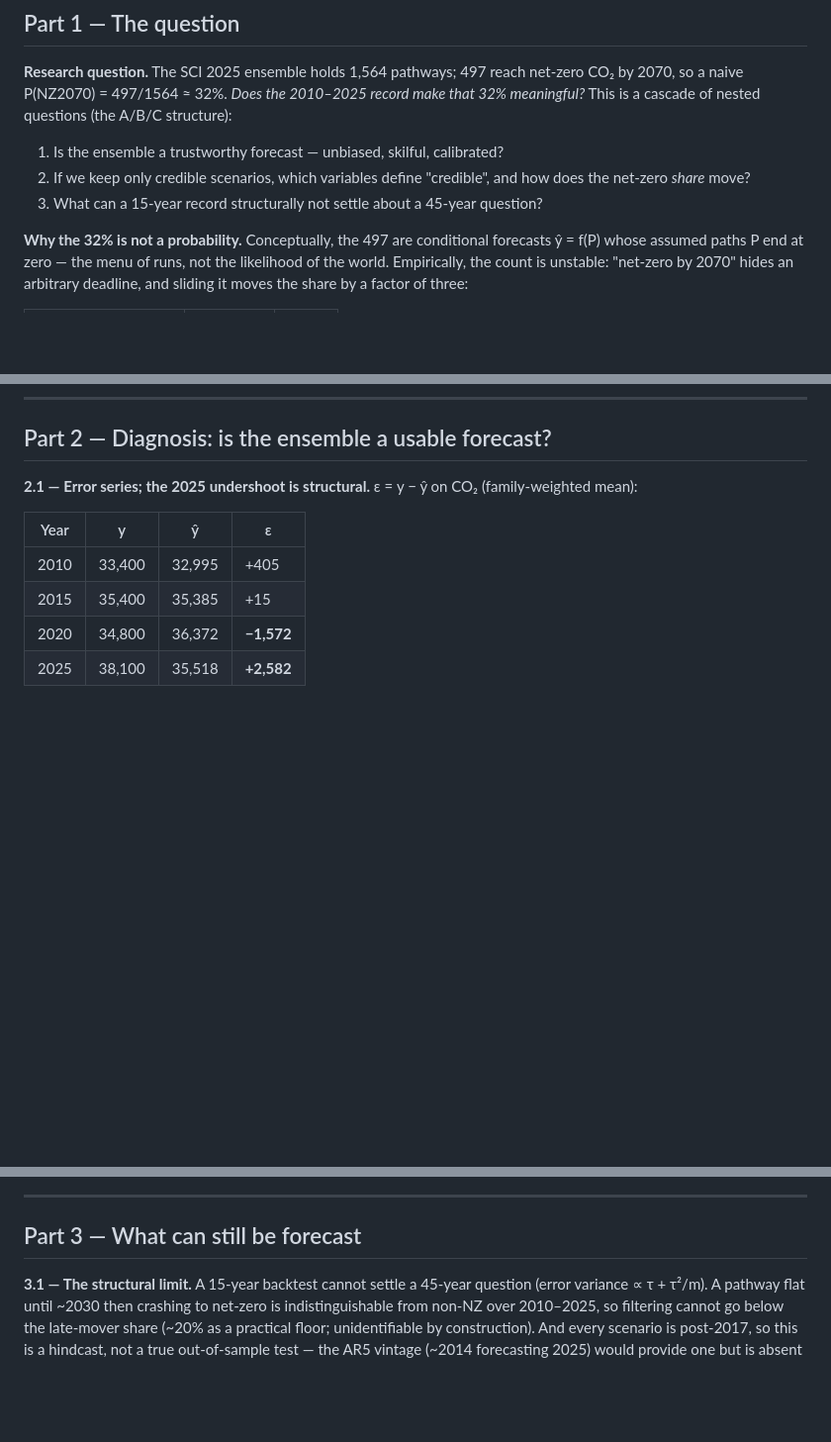
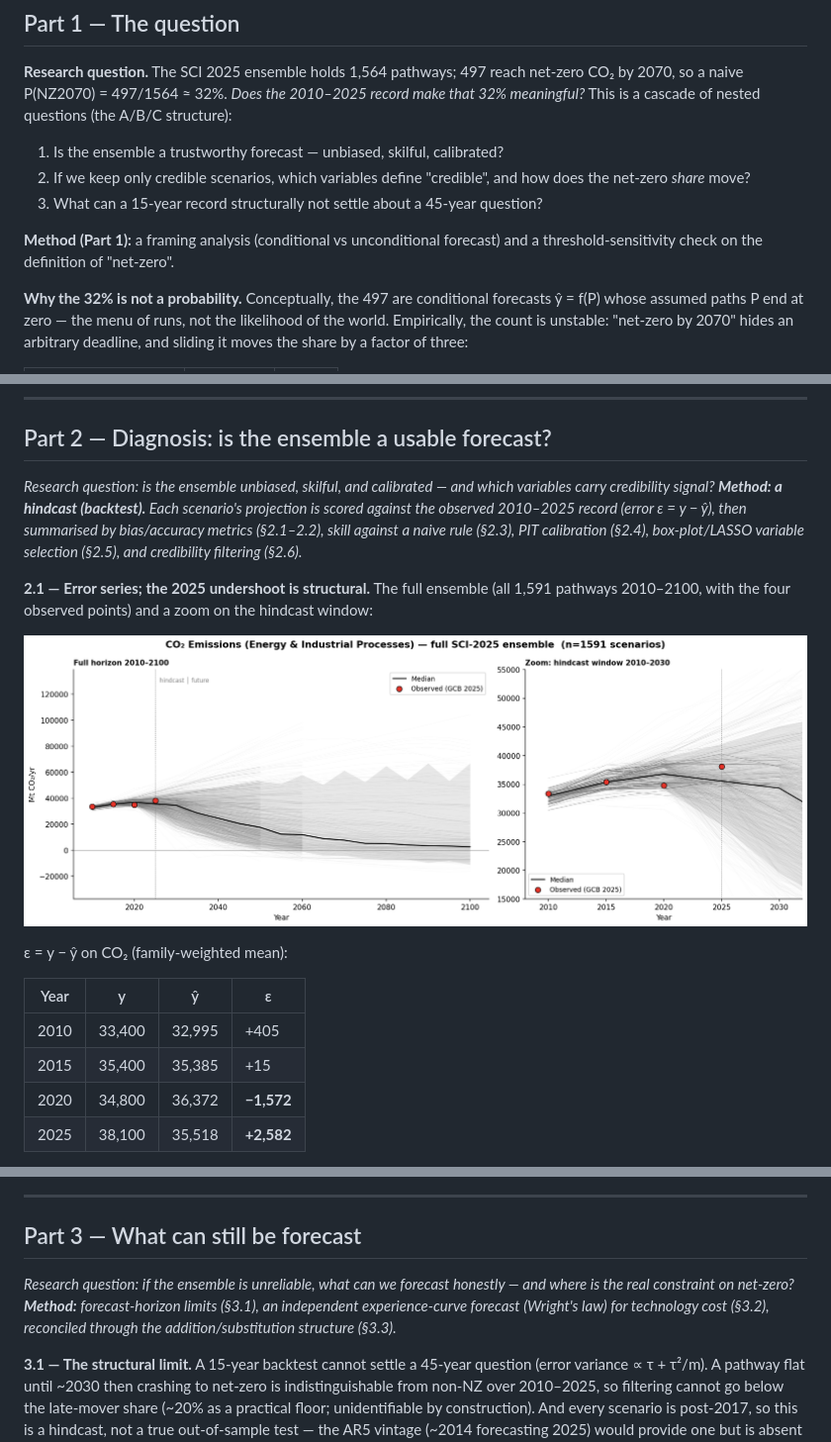
Before and after one commit to remipaccou/Prisma-Summer-School---Working-Group, a Markdown page: working files/narrative_updated.md, 3 parts joined by grey strips. Shown at 99% size. GitHub-like rendering; blank space fills up the shorter version.

Commit message:
narrative_updated: add research-question + method per part (hindcast named in Part 2); restore co2_overview figure in 2.1

```diff
--- a/working files/narrative_updated.md
+++ b/working files/narrative_updated.md
@@ -40,6 +40,9 @@ cascade of nested questions (the A/B/C structure):
    *share* move?
 3. What can a 15-year record structurally not settle about a 45-year question?
 
+**Method (Part 1):** a framing analysis (conditional vs unconditional forecast) and a
+threshold-sensitivity check on the definition of "net-zero".
+
 **Why the 32% is not a probability.** Conceptually, the 497 are conditional forecasts ŷ = f(P) whose
 assumed paths P end at zero — the menu of runs, not the likelihood of the world. Empirically, the
 count is unstable: "net-zero by 2070" hides an arbitrary deadline, and sliding it moves the share by
@@ -59,7 +62,18 @@ ensemble *as a forecast* (Part 2) and report a sensitivity, not a probability (e
 
 ## Part 2 — Diagnosis: is the ensemble a usable forecast?
 
-**2.1 — Error series; the 2025 undershoot is structural.** ε = y − ŷ on CO₂ (family-weighted mean):
+*Research question: is the ensemble unbiased, skilful, and calibrated — and which variables carry
+credibility signal? **Method: a hindcast (backtest).** Each scenario's projection is scored against
+the observed 2010–2025 record (error ε = y − ŷ), then summarised by bias/accuracy metrics (§2.1–2.2),
+skill against a naive rule (§2.3), PIT calibration (§2.4), box-plot/LASSO variable selection (§2.5),
+and credibility filtering (§2.6).*
+
+**2.1 — Error series; the 2025 undershoot is structural.** The full ensemble (all 1,591 pathways
+2010–2100, with the four observed points) and a zoom on the hindcast window:
+
+![Full SCI ensemble and the observed CO₂ points](co2_overview.png)
+
+ε = y − ŷ on CO₂ (family-weighted mean):
 
 | Year | y | ŷ | ε |
 |---|---|---|---|
@@ -139,6 +153,11 @@ probability.
 
 ## Part 3 — What can still be forecast
 
+*Research question: if the ensemble is unreliable, what can we forecast honestly — and where is the
+real constraint on net-zero? **Method:** forecast-horizon limits (§3.1), an independent
+experience-curve forecast (Wright's law) for technology cost (§3.2), reconciled through the
+addition/substitution structure (§3.3).*
+
 **3.1 — The structural limit.** A 15-year backtest cannot settle a 45-year question (error variance
 ∝ τ + τ²/m). A pathway flat until ~2030 then crashing to net-zero is indistinguishable from non-NZ
 over 2010–2025, so filtering cannot go below the late-mover share (~20% as a practical floor;
```
